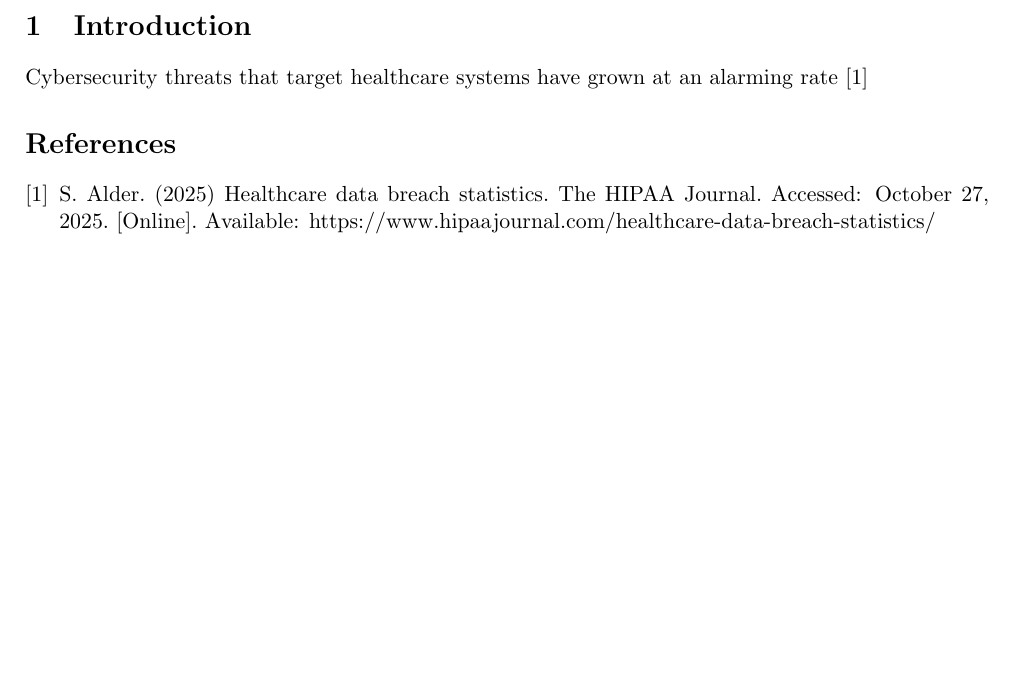
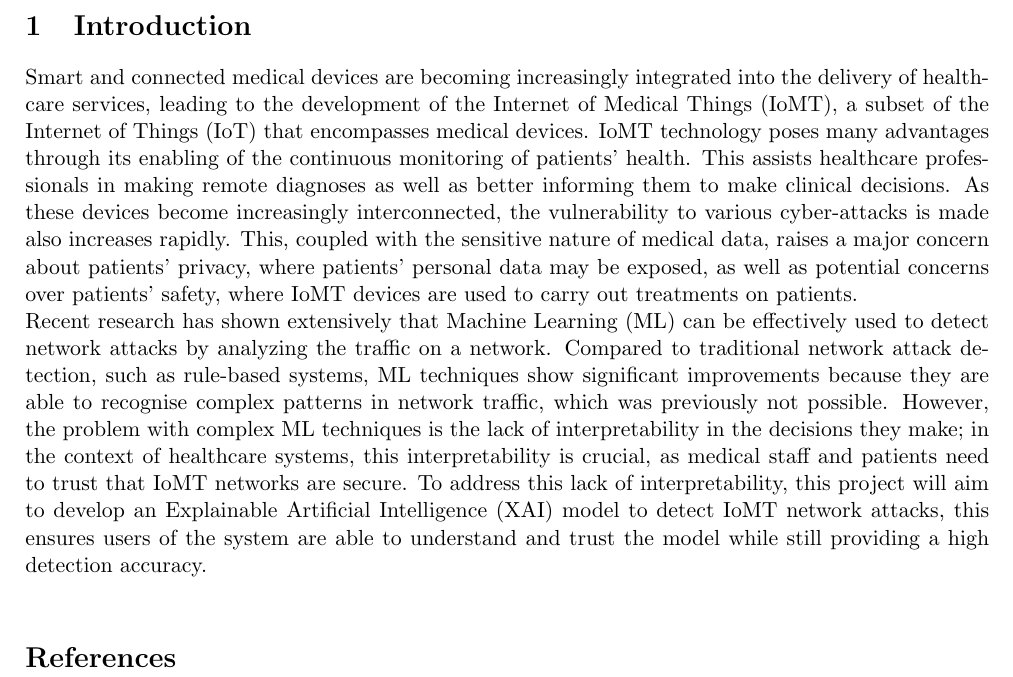
Before and after one commit to sssspppuud/Network-Intrusion-Detection-System-with-Explainable-Deep-Learning, a LaTeX document (Literature Review/main.tex): part of page 2 of 2, cut so that both start at the same text, the shorter picture padded with empty space. Compiled offline with pdfLaTeX.

Commit message:
Introduction started again

```diff
--- a/Literature Review/main.tex
+++ b/Literature Review/main.tex
@@ -81,10 +81,10 @@ The abstract should have 100-200 word.
 %
 %%%%%%%%%%%%%%%%%%%%%%%%%%%%%%%%%%%%%%%%%%%%%%%%%%%%%%%%%%%%%%%%%%%%%%
 \section{Introduction}
-Cybersecurity threats that target healthcare systems have grown at an alarming rate \cite{hipaajournal}
-
-%%%%%%%%%%%%%%%%%%%%%%%%%%%%%%%%%%%%%%%%%%%%%%%%%%%%%%%%%%%%%%%%%%%%%%
-%
+Smart and connected medical devices are becoming increasingly integrated into the delivery of healthcare services, leading to the development of the Internet of Medical Things (IoMT), a subset of the Internet of Things (IoT) that encompasses medical devices. IoMT technology poses many advantages through its enabling of the continuous monitoring of patients’ health. This assists healthcare professionals in making remote diagnoses as well as better informing them to make clinical decisions. As these devices become increasingly interconnected, the vulnerability to various cyber-attacks is made also increases rapidly. This, coupled with the sensitive nature of medical data,  raises a major concern about patients’ privacy, where patients' personal data may be exposed, as well as potential concerns over patients' safety, where IoMT devices are used to carry out treatments on patients.%
+\\
+Recent research has shown extensively that Machine Learning (ML) can be effectively used to detect network attacks by analyzing the traffic on a network. Compared to traditional network attack detection, such as rule-based systems, ML techniques show significant improvements because they are able to recognise complex patterns in network traffic, which was previously not possible. However, the problem with complex ML techniques is the lack of interpretability in the decisions they make; in the context of healthcare systems, this interpretability is crucial, as medical staff and patients need to trust that IoMT networks are secure. To address this lack of interpretability, this project will aim to develop an Explainable Artificial Intelligence (XAI) model to detect IoMT network attacks, this ensures users of the system are able to understand and trust the model while still providing a high detection accuracy.
+\\
 %    REFERENCES
 %
 %%%%%%%%%%%%%%%%%%%%%%%%%%%%%%%%%%%%%%%%%%%%%%%%%%%%%%%%%%%%%%%%%%%%%%
```
Also changed, not shown: Literature Review/main.bib (+1 -0 lines), Reading/other.txt (added, +2 -0 lines), Literature Review/main.pdf.
